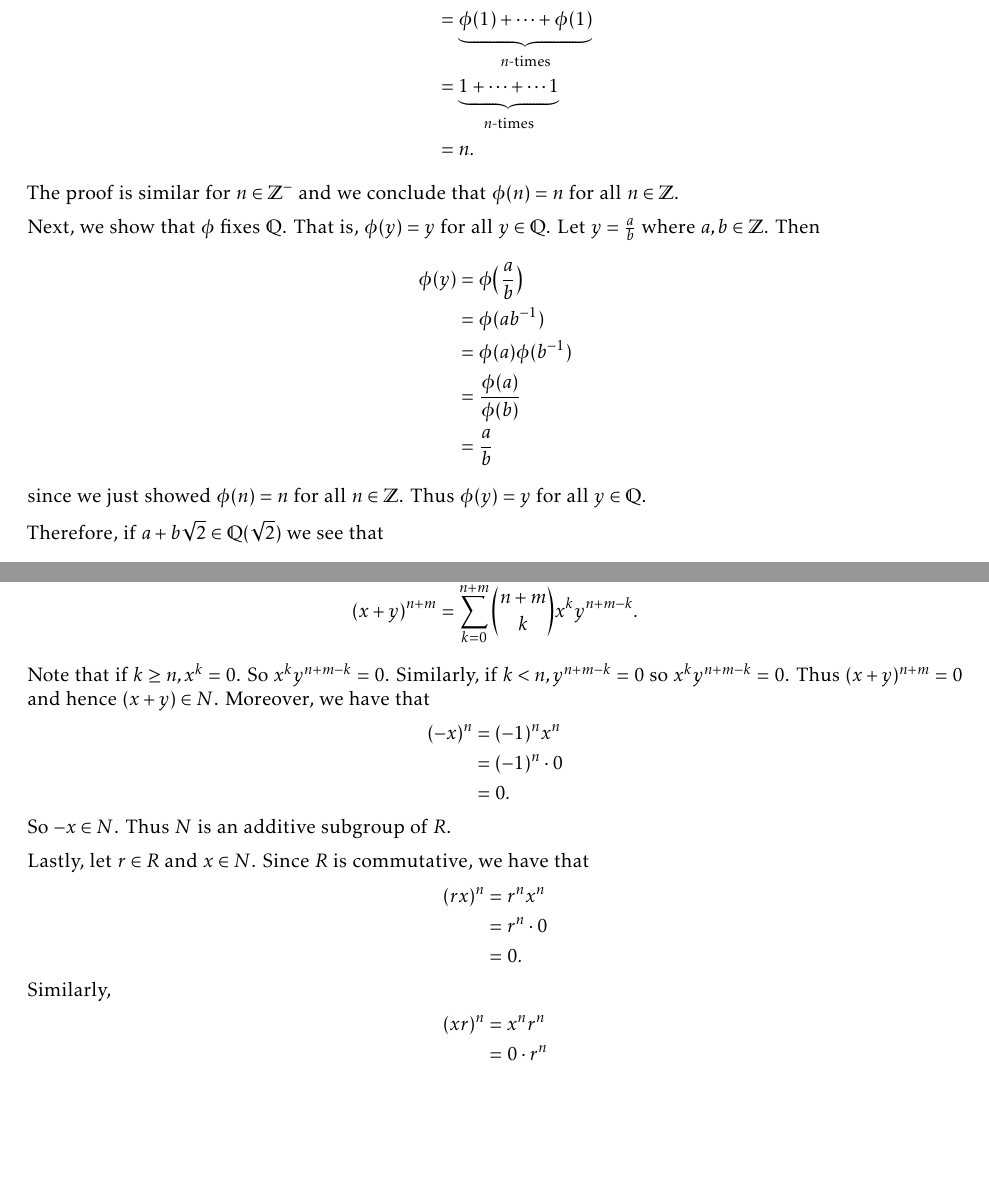
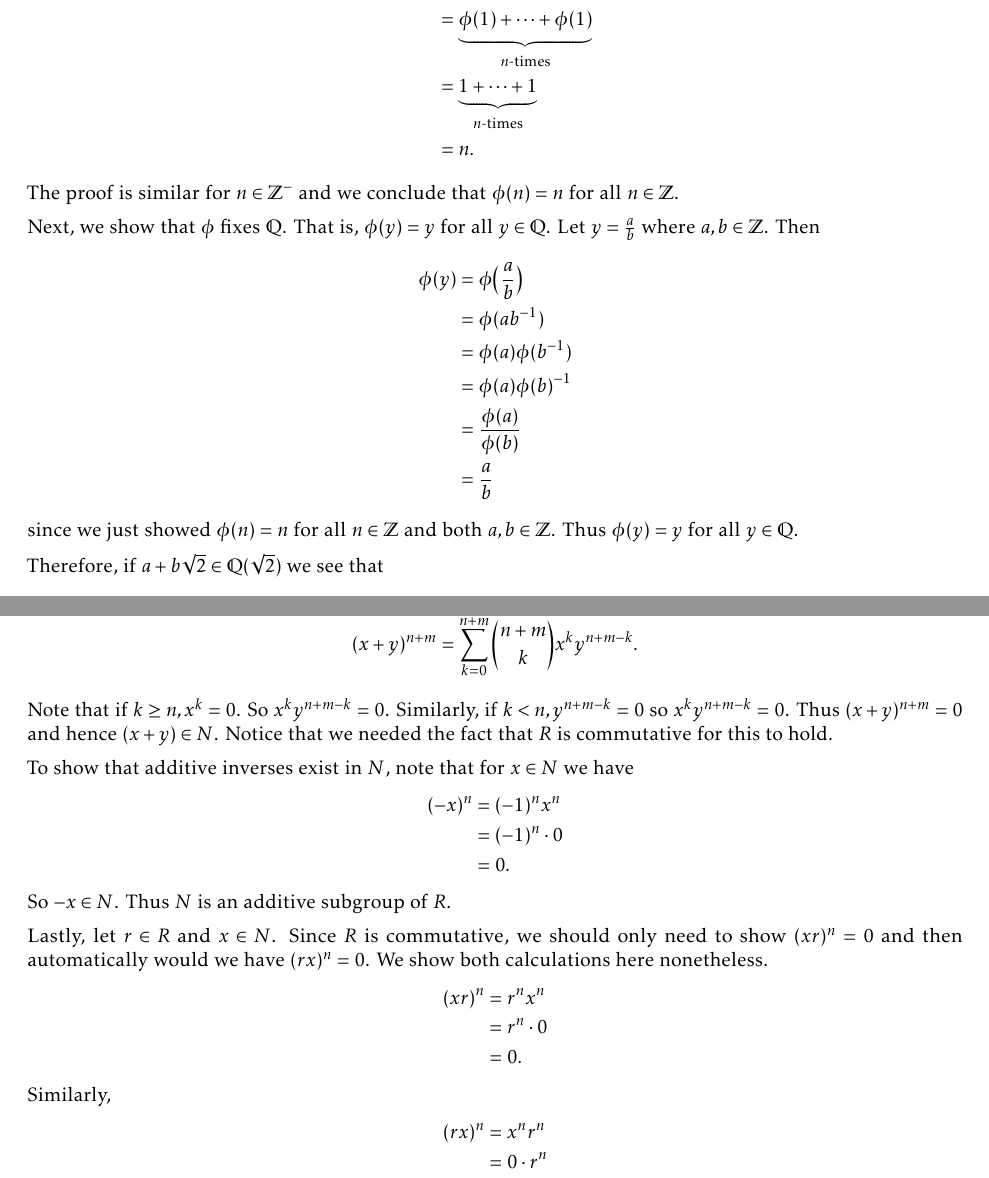
Before and after one commit to JoeLoser/Abstract-Algebra, a LaTeX problem sheet (Homeworks/hw9/hw9.tex): two parts of pages 2 and 3 of 3 before the commit and two parts of pages 2 and 3 of 4 after it, joined at a grey line, cut so that both start at the same text, the shorter picture padded with empty space. Compiled offline with pdfLaTeX.

Commit message:
Final clean up and turned in version of homework 9.

```diff
--- a/Homeworks/hw9/hw9.tex
+++ b/Homeworks/hw9/hw9.tex
@@ -89,7 +89,7 @@ We now use this result of $\phi(1) = 1$ to show that $\phi$ fixes $\mathbb{Z}$.
 \begin{align*}
 	\phi(n) &= \phi \underbrace{(1 + \cdots + 1)}_{n \text {-times}} \\
 	&= \underbrace{\phi(1) + \cdots + \phi(1)}_{n \text {-times}} \\
-	&= \underbrace{1 + \cdots + \cdots 1}_{n \text {-times}} \\
+	&= \underbrace{1 + \cdots + 1}_{n \text {-times}} \\
 	&= n.
 \end{align*}
 The proof is similar for $n \in \mathbb{Z^-}$ and we conclude that $\phi(n) = n$ for all $n \in \mathbb{Z}$.
@@ -99,10 +99,11 @@ Next, we show that $\phi$ fixes $\mathbb{Q}$. That is, $\phi(y) = y$ for all $y
 	\phi(y) &= \phi\big(\frac ab\big) \\
 	&= \phi(ab^{-1}) \\
 	&= \phi(a) \phi(b^{-1}) \\
+	&= \phi(a) \phi(b)^{-1} \\
 	&= \frac{\phi(a)}{\phi(b)} \\
 	&= \frac ab
 \end{align*}
-since we just showed $\phi(n) = n$ for all $n \in \mathbb{Z}$. Thus $\phi(y) = y$ for all $y \in \mathbb{Q}$.
+since we just showed $\phi(n) = n$ for all $n \in \mathbb{Z}$ and both $a, b \in \mathbb{Z}$. Thus $\phi(y) = y$ for all $y \in \mathbb{Q}$.
 
 Therefore, if $a + b\sqrt{2} \in \mathbb{Q}(\sqrt{2})$ we see that
 \begin{align*}
@@ -157,7 +158,9 @@ Therefore $e \in S$ and $es = s = se$ for all $s \in S$. Hence $e$ is a multipli
 Clearly $N$ is nonempty as $0 = 0^1 \in N$. Let $x, y \in N$. Then $x^n = y^m = 0$ for some $n, m \in \mathbb{N}$. By the Binomial Theorem we have that
 $$ (x+y)^{n+m} = \sum_{k=0}^{n+m} { {n+m}\choose{k} } x^k y^{n+m-k}.$$
 
-Note that if $k \geq n, x^k = 0$. So $x^ky^{n+m-k} = 0$. Similarly, if $k < n, y^{n+m-k} = 0$ so $x^ky^{n+m-k} = 0$. Thus $(x+y)^{n+m} =0$ and hence $(x+y) \in N$. Moreover, we have that
+Note that if $k \geq n, x^k = 0$. So $x^ky^{n+m-k} = 0$. Similarly, if $k < n, y^{n+m-k} = 0$ so $x^ky^{n+m-k} = 0$. Thus $(x+y)^{n+m} =0$ and hence $(x+y) \in N$. Notice that we needed the fact that $R$ is commutative for this to hold.
+
+To show that additive inverses exist in $N$, note that for $x \in N$ we have
 \begin{align*}
 	(-x)^n &= (-1)^n x^n \\
 	&= (-1)^n \cdot 0 \\
@@ -165,15 +168,15 @@ Note that if $k \geq n, x^k = 0$. So $x^ky^{n+m-k} = 0$. Similarly, if $k < n, y
 \end{align*}
 So $-x \in N$. Thus $N$ is an additive subgroup of $R$.
 
-Lastly, let $r \in R$ and $x \in N$. Since $R$ is commutative, we have that
+Lastly, let $r \in R$ and $x \in N$. Since $R$ is commutative, we should only need to show $(xr)^n = 0$ and then automatically would we have $(rx)^n = 0$. We show both calculations here nonetheless.
 \begin{align*}
-	(rx)^n &= r^n x^n \\
+	(xr)^n &= r^n x^n \\
 	&= r^n \cdot 0 \\
 	&= 0.
 \end{align*}
 Similarly,
 \begin{align*}
-	(xr)^n &= x^n r^n \\
+	(rx)^n &= x^n r^n \\
 	&= 0 \cdot r^n \\
 	&= 0.
 \end{align*}
```
Also changed, not shown: Homeworks/hw9/hw9.pdf.
